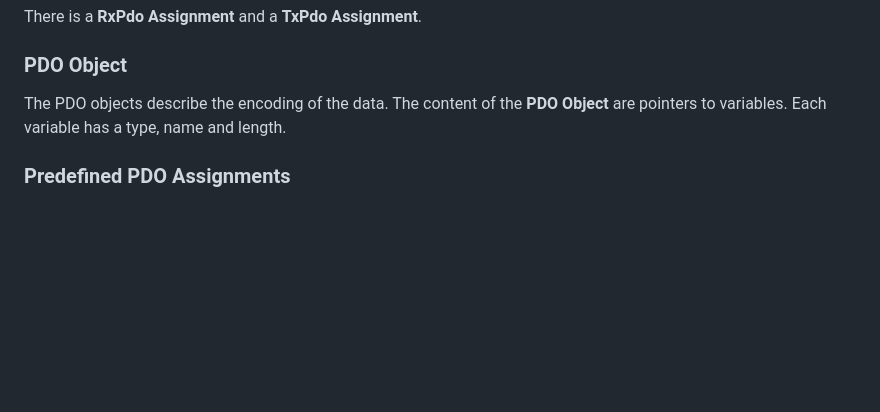
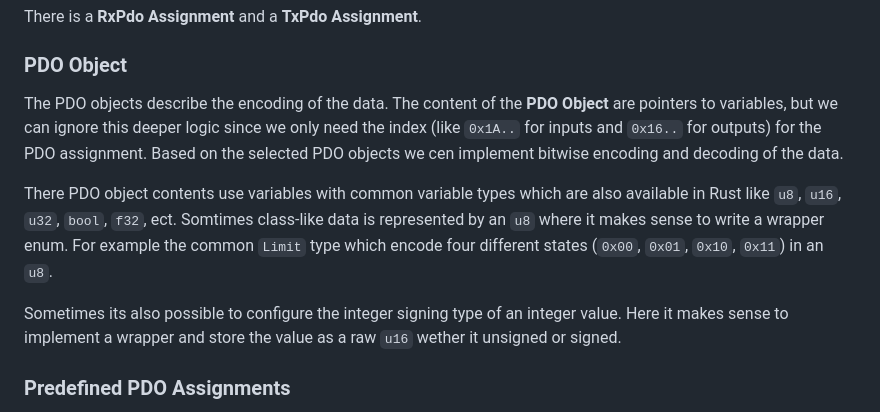
Before and after one commit to qitechgmbh/control, a Markdown page: docs/pdo.md, the part around the change. Rendered like a GitHub page; blank space fills up the shorter version.

```diff
--- a/docs/pdo.md
+++ b/docs/pdo.md
@@ -21,9 +21,11 @@ There is a **RxPdo Assignment** and a **TxPdo Assignment**.
 
 ### PDO Object
 
-The PDO objects describe the encoding of the data. The content of the **PDO Object** are pointers to variables.
-Each variable has a type, name and length.
+The PDO objects describe the encoding of the data. The content of the **PDO Object** are pointers to variables, but we can ignore this deeper logic since we only need the index (like `0x1A..` for inputs and `0x16..` for outputs) for the PDO assignment. Based on the selected PDO objects we cen implement bitwise encoding and decoding of the data.
 
+There PDO object contents use variables with common variable types which are also available in Rust like `u8`, `u16`, `u32`, `bool`, `f32`, ect. Somtimes class-like data is represented by an `u8` where it makes sense to write a wrapper enum. For example the common `Limit` type which encode four different states (`0x00`, `0x01`, `0x10`, `0x11`) in an `u8`.
+
+Sometimes its also possible to configure the integer signing type of an integer value. Here it makes sense to implement a wrapper and store the value as a raw `u16` wether it unsigned or signed.
 
 ### Predefined PDO Assignments
 
```
Also changed, not shown: README.md (+27 -22 lines), docs/io.md (added, +204 -0 lines), docs/assets/io-layer-example.jpg (added).
